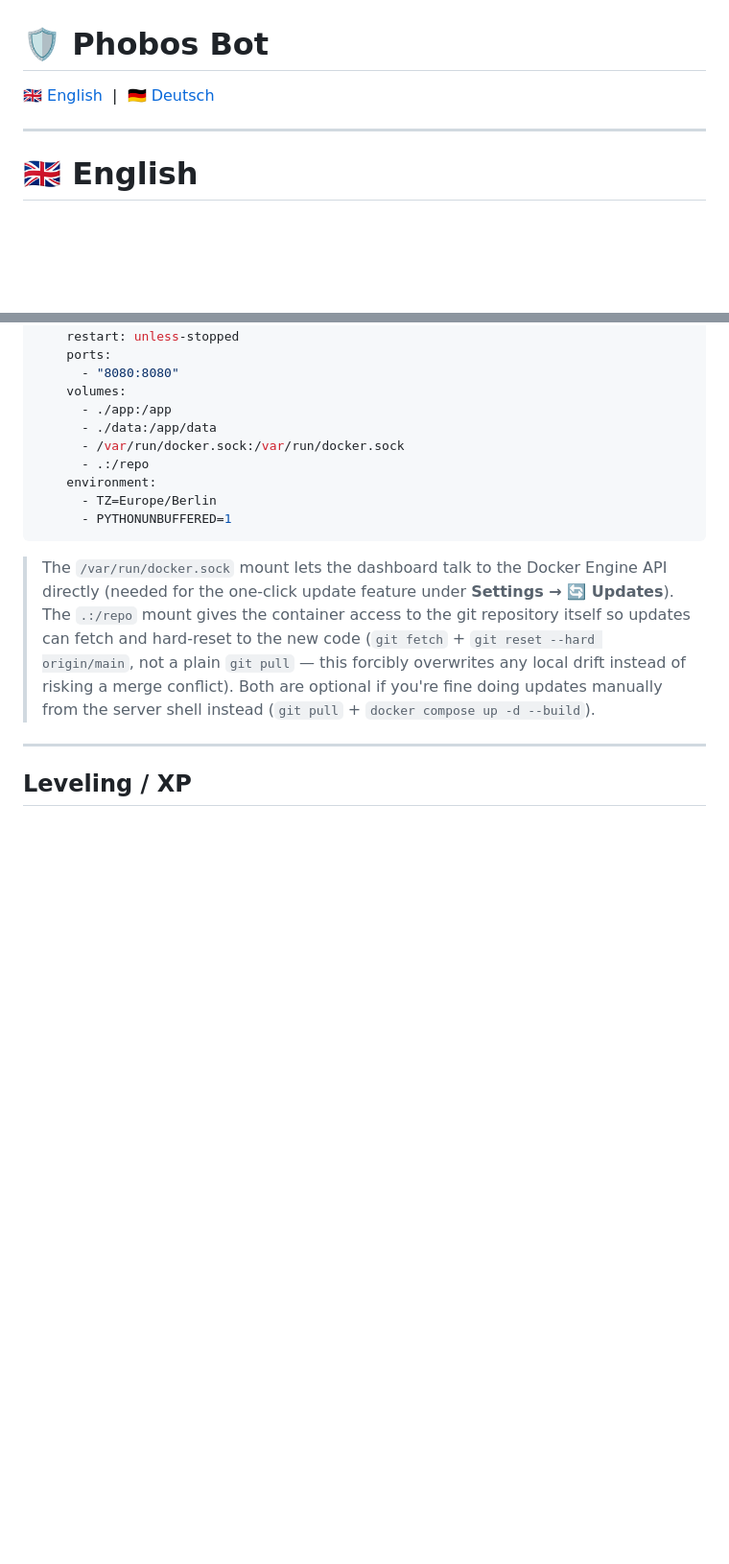
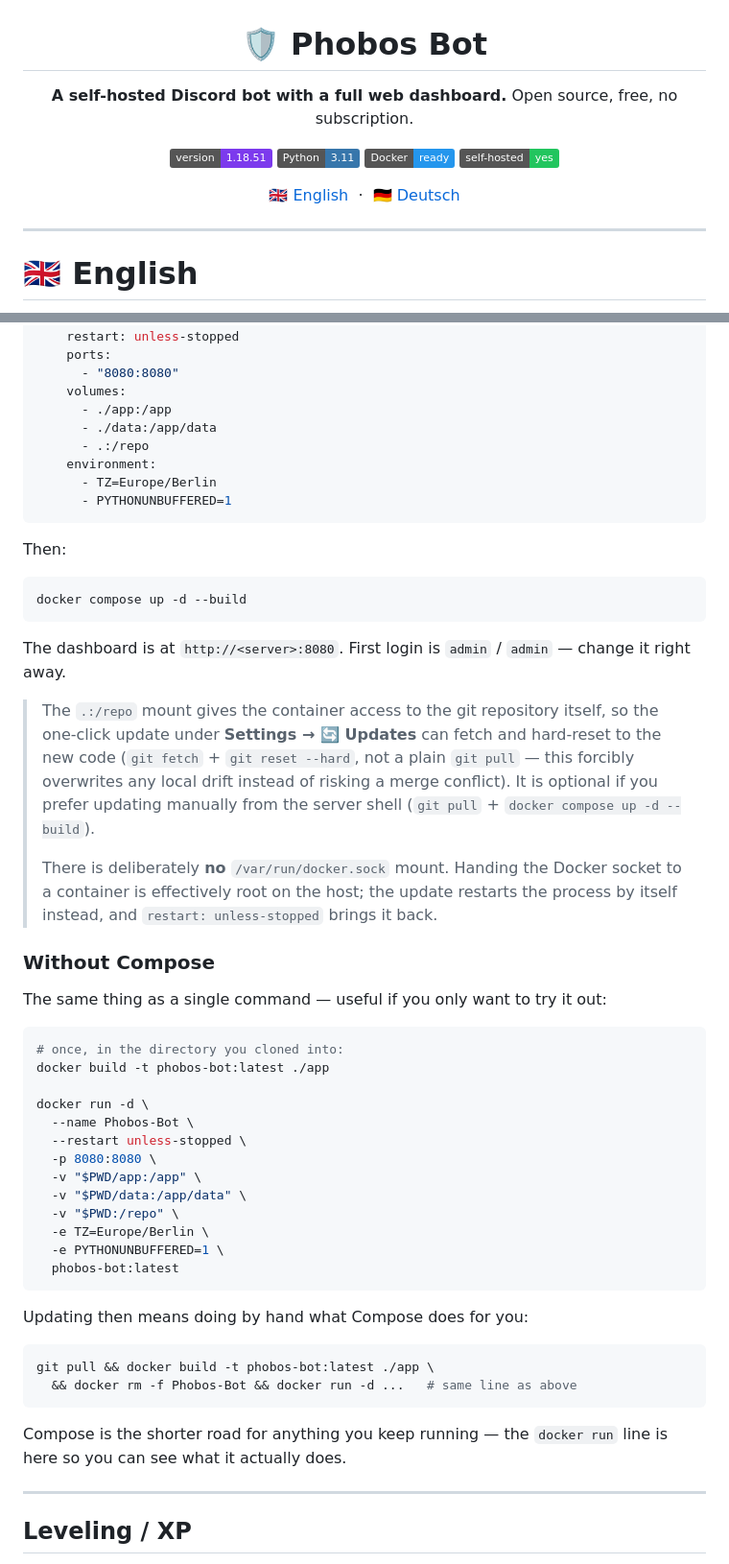
Before and after one commit to LucyWolf/phobos-bot, a Markdown page: README.md, 2 parts joined by grey strips. Shown at 96% size. GitHub-like rendering; badges without logos; blank space fills up the shorter version.

````diff
--- a/README.md
+++ b/README.md
@@ -1,6 +3,16 @@
 # 🛡️ Phobos Bot
 
-🇬🇧 [English](#english) &nbsp;|&nbsp; 🇩🇪 [Deutsch](#deutsch)
+**A self-hosted Discord bot with a full web dashboard.**
+Open source, free, no subscription.
+
+![Version](https://img.shields.io/badge/version-1.18.51-7c3aed)
+![Python](https://img.shields.io/badge/Python-3.11-3776ab)
+![Docker](https://img.shields.io/badge/Docker-ready-2496ed)
+![Self-hosted](https://img.shields.io/badge/self--hosted-yes-22c55e)
+
+🇬🇧 [English](#english) &nbsp;·&nbsp; 🇩🇪 [Deutsch](#deutsch)
+
+</div>
 
 ---
 
@@ -113,14 +125,52 @@ services:
     volumes:
       - ./app:/app
       - ./data:/app/data
-      - /var/run/docker.sock:/var/run/docker.sock
       - .:/repo
     environment:
       - TZ=Europe/Berlin
       - PYTHONUNBUFFERED=1
 ```
 
-> The `/var/run/docker.sock` mount lets the dashboard talk to the Docker Engine API directly (needed for the one-click update feature under **Settings → 🔄 Updates**). The `.:/repo` mount gives the container access to the git repository itself so updates can fetch and hard-reset to the new code (`git fetch` + `git reset --hard origin/main`, not a plain `git pull` — this forcibly overwrites any local drift instead of risking a merge conflict). Both are optional if you're fine doing updates manually from the server shell instead (`git pull` + `docker compose up -d --build`).
+Then:
+
+```bash
+docker compose up -d --build
+```
+
+The dashboard is at `http://<server>:8080`. First login is `admin` / `admin` — change it right away.
+
+> The `.:/repo` mount gives the container access to the git repository itself, so the one-click update under **Settings → 🔄 Updates** can fetch and hard-reset to the new code (`git fetch` + `git reset --hard`, not a plain `git pull` — this forcibly overwrites any local drift instead of risking a merge conflict). It is optional if you prefer updating manually from the server shell (`git pull` + `docker compose up -d --build`).
+>
+> There is deliberately **no** `/var/run/docker.sock` mount. Handing the Docker socket to a container is effectively root on the host; the update restarts the process by itself instead, and `restart: unless-stopped` brings it back.
+
+### Without Compose
+
+The same thing as a single command — useful if you only want to try it out:
+
+```bash
+# once, in the directory you cloned into:
+docker build -t phobos-bot:latest ./app
+
+docker run -d \
+  --name Phobos-Bot \
+  --restart unless-stopped \
+  -p 8080:8080 \
+  -v "$PWD/app:/app" \
+  -v "$PWD/data:/app/data" \
+  -v "$PWD:/repo" \
+  -e TZ=Europe/Berlin \
+  -e PYTHONUNBUFFERED=1 \
+  phobos-bot:latest
+```
+
+Updating then means doing by hand what Compose does for you:
+
+```bash
+git pull && docker build -t phobos-bot:latest ./app \
+  && docker rm -f Phobos-Bot && docker run -d ...   # same line as above
+```
+
+Compose is the shorter road for anything you keep running — the `docker run` line is here so you can see what it actually does.
 
 ---
 
````
Also changed, not shown: other parts of README.md (+42 -2 lines).
